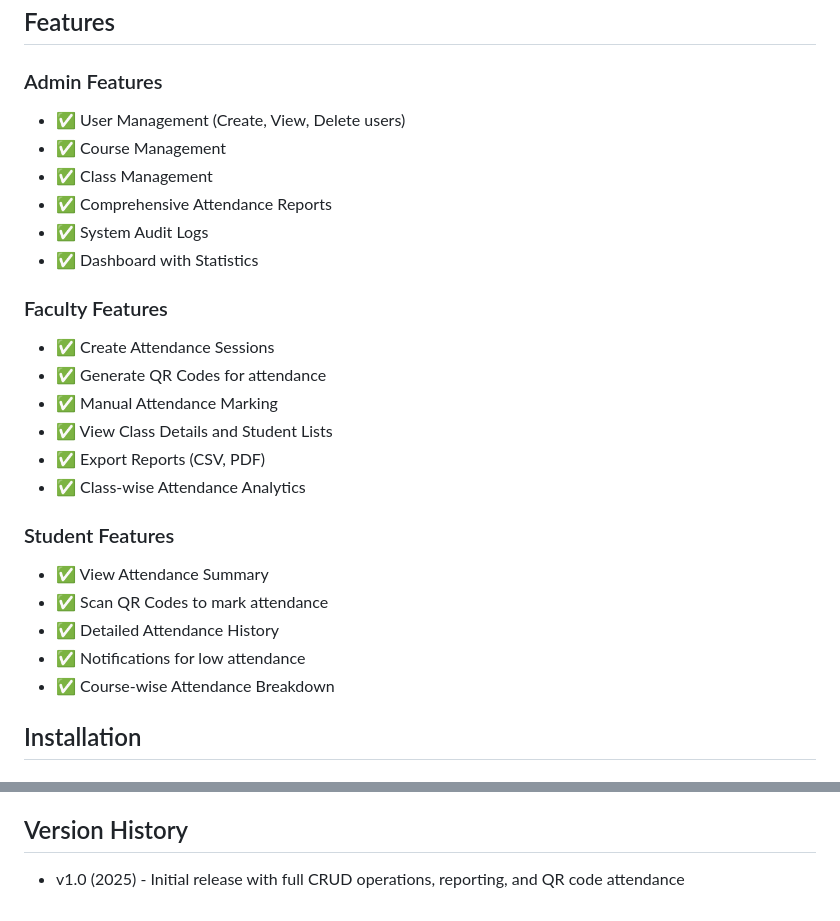
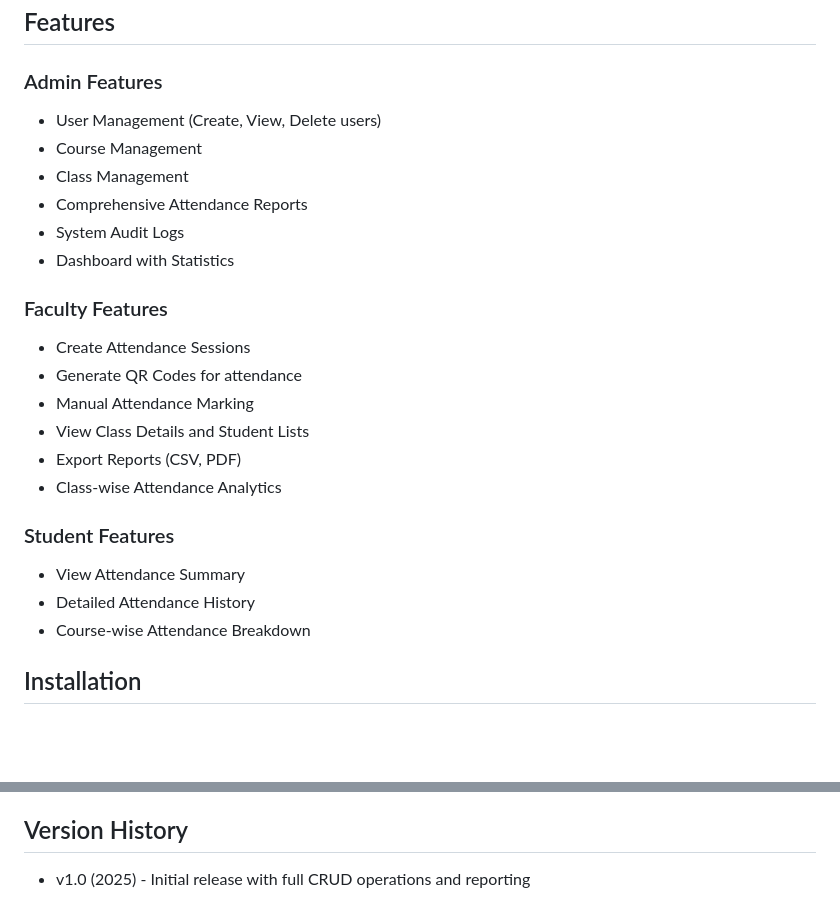
Before and after one commit to LakManNav-SE-project/Students_Attendance_Management_completecode, a Markdown page: README.md, 2 parts joined by grey strips. Rendered like a GitHub page; blank space fills up the shorter version.

Commit message:
Standardize feature list formatting in README
Removed checkmarks from features list for consistency.

```diff
--- a/README.md
+++ b/README.md
@@ -5,27 +5,25 @@ A comprehensive Flask-based web application for managing student attendance with
 ## Features
 
 ### Admin Features
-- ✅ User Management (Create, View, Delete users)
-- ✅ Course Management
-- ✅ Class Management
-- ✅ Comprehensive Attendance Reports
-- ✅ System Audit Logs
-- ✅ Dashboard with Statistics
+-  User Management (Create, View, Delete users)
+-  Course Management
+-  Class Management
+-  Comprehensive Attendance Reports
+-  System Audit Logs
+-  Dashboard with Statistics
 
 ### Faculty Features
-- ✅ Create Attendance Sessions
-- ✅ Generate QR Codes for attendance
-- ✅ Manual Attendance Marking
-- ✅ View Class Details and Student Lists
-- ✅ Export Reports (CSV, PDF)
-- ✅ Class-wise Attendance Analytics
+-  Create Attendance Sessions
+-  Generate QR Codes for attendance
+-  Manual Attendance Marking
+-  View Class Details and Student Lists
+-  Export Reports (CSV, PDF)
+-  Class-wise Attendance Analytics
 
 ### Student Features
-- ✅ View Attendance Summary
-- ✅ Scan QR Codes to mark attendance
-- ✅ Detailed Attendance History
-- ✅ Notifications for low attendance
-- ✅ Course-wise Attendance Breakdown
+-  View Attendance Summary
+-  Detailed Attendance History
+-  Course-wise Attendance Breakdown
 
 ## Installation
 
@@ -284,4 +282,4 @@ Educational use only. Part of academic coursework.
 
 ## Version History
 
-- v1.0 (2025) - Initial release with full CRUD operations, reporting, and QR code attendance
+- v1.0 (2025) - Initial release with full CRUD operations and reporting
```
Also changed, not shown: other parts of README.md (+6 -6 lines).
